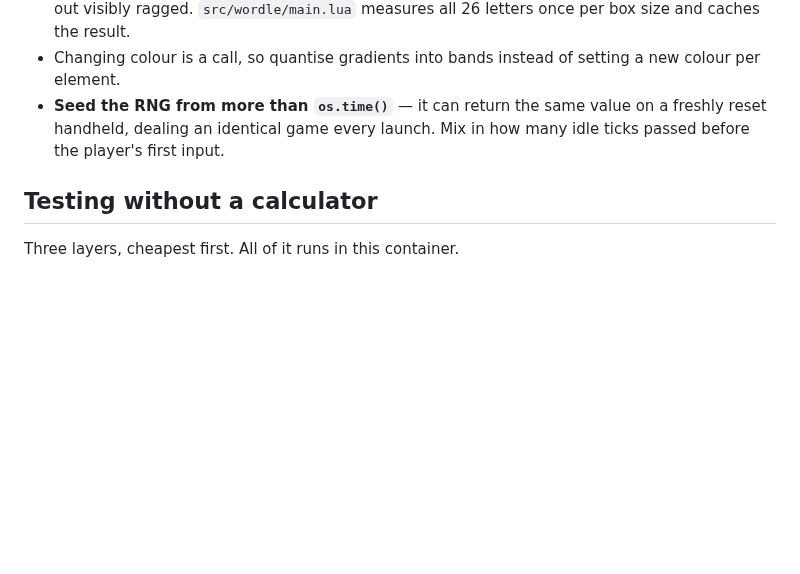
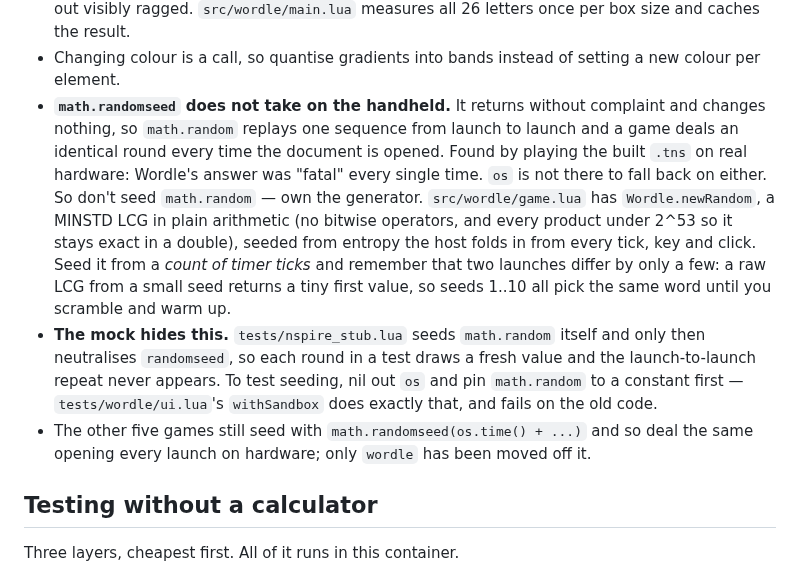
Before and after one commit to bobby-sills/tinspire-game, a Markdown page: CLAUDE.md, the part around the change. Drawn GitHub-style; blank space fills up the shorter version.

Commit message:
Draw Wordle's answer from a generator the game owns
Reported from playtesting on a real CX II: the answer was "fatal" on
every launch.

math.randomseed does not take on the handheld. It returns without
complaint and changes nothing, so math.random replays one sequence from
one open of the document to the next, and reseed() -- os.time() plus
idle ticks -- was writing to a seed nothing read. os is not there to
fall back on either.

The tests could not have caught it. tests/nspire_stub.lua seeds
math.random itself and only then neutralises randomseed, so every test
saw fresh values per round and the launch-to-launch repeat never
appeared. Reproducing it needs the sandbox's real conditions: no os, and
math.random pinned. Under those, five launches of the old code deal one
word five times.

So the answer now comes from Wordle.newRandom, a MINSTD LCG in plain
arithmetic -- no bitwise operators, and every product under 2^53 so it
stays exact in a double. It is seeded from entropy main.lua folds in
from every tick, key and click, and never reset, so a second round is
seeded by everything the first one did. os.time and math.random are
still mixed in where they work and contribute a harmless constant where
they do not.

A raw LCG is not enough on its own here: the seed is a count of timer
ticks, so two launches differ by a handful, and from a small seed
MINSTD's first output is tiny -- seeds 1 to 10 all floored to the same
word. newRandom scrambles and warms up before returning the closure.
Simulating 191 launches idling half a second to ten seconds now gives
184 distinct words.

Also strengthens the hard-mode frame test, which asserted
`refused == told` and so passed when a guess was accepted with no
message -- it would have passed with hard mode doing nothing at all. It
now plays until a hint appears, builds a guess that provably throws it
away, and asserts the row is refused and the reason shown.

The other five games still seed the old way and will repeat their
opening on hardware; README and CLAUDE.md say so.

Co-Authored-By: Claude Opus 5 <noreply@anthropic.com>
Claude-Session: https://claude.ai/code/session_01NhDb1LF5zj98B4wcjJbrpP

```diff
--- a/CLAUDE.md
+++ b/CLAUDE.md
@@ -128,9 +128,26 @@ require string is always `"game"` regardless of the local's name.
   the result.
 - Changing colour is a call, so quantise gradients into bands instead of
   setting a new colour per element.
-- **Seed the RNG from more than `os.time()`** — it can return the same value on
-  a freshly reset handheld, dealing an identical game every launch. Mix in how
-  many idle ticks passed before the player's first input.
+- **`math.randomseed` does not take on the handheld.** It returns without
+  complaint and changes nothing, so `math.random` replays one sequence from
+  launch to launch and a game deals an identical round every time the document
+  is opened. Found by playing the built `.tns` on real hardware: Wordle's answer
+  was "fatal" every single time. `os` is not there to fall back on either.
+  So don't seed `math.random` — own the generator. `src/wordle/game.lua` has
+  `Wordle.newRandom`, a MINSTD LCG in plain arithmetic (no bitwise operators,
+  and every product under 2^53 so it stays exact in a double), seeded from
+  entropy the host folds in from every tick, key and click. Seed it from a
+  *count of timer ticks* and remember that two launches differ by only a few:
+  a raw LCG from a small seed returns a tiny first value, so seeds 1..10 all
+  pick the same word until you scramble and warm up.
+- **The mock hides this.** `tests/nspire_stub.lua` seeds `math.random` itself
+  and only then neutralises `randomseed`, so each round in a test draws a fresh
+  value and the launch-to-launch repeat never appears. To test seeding, nil out
+  `os` and pin `math.random` to a constant first — `tests/wordle/ui.lua`'s
+  `withSandbox` does exactly that, and fails on the old code.
+- The other five games still seed with `math.randomseed(os.time() + ...)` and
+  so deal the same opening every launch on hardware; only `wordle` has been
+  moved off it.
 
 ## Testing without a calculator
 
```
Also changed, not shown: README.md (+13 -1 lines), docs/screenshots/wordle-loss.png, docs/screenshots/wordle-playing.png, docs/screenshots/wordle-win.png, 6 other files.
